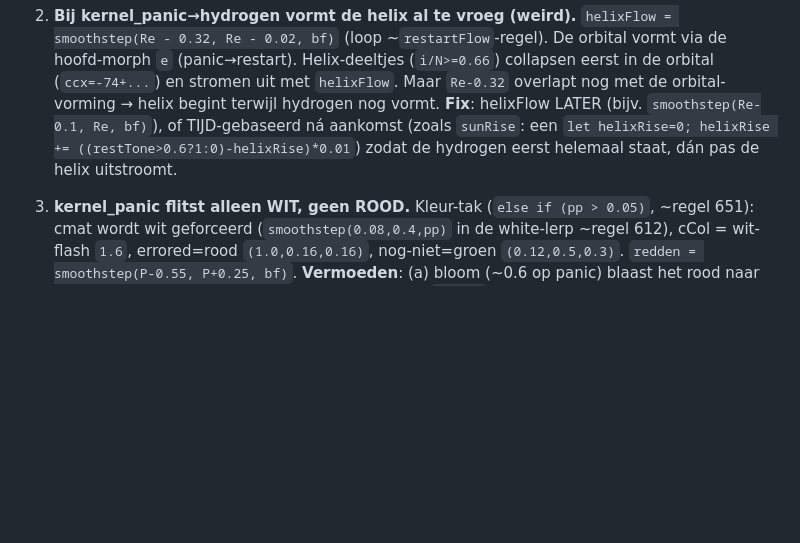
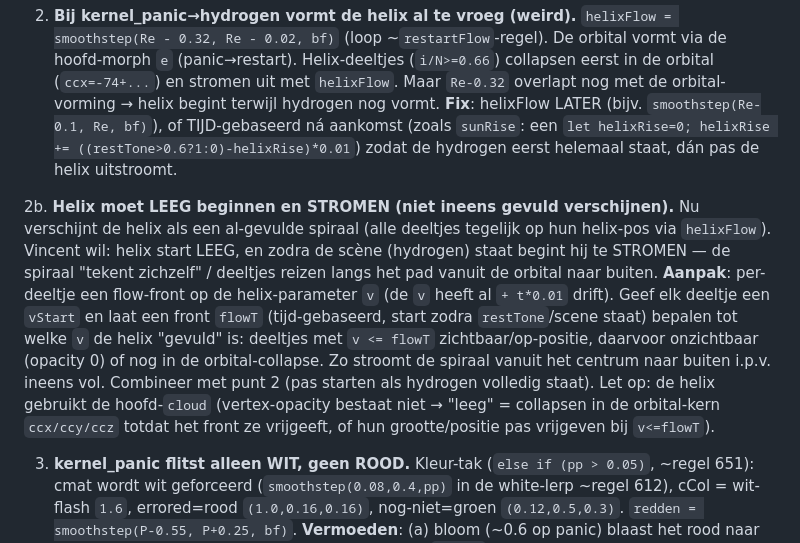
Before and after one commit to vavdb/panniekpoppetje, a Markdown page: decohere-HANDOVER.md, the part around the change. Rendered like a GitHub page; blank space fills up the shorter version.

Commit message:
decohere: handover — helix should start empty and stream out
Add item 2b: the helix appears already filled; Vincent wants it to start
empty and stream/draw itself out from the orbital once the hydrogen scene
stands (per-particle flow-front on the helix v parameter).

Co-Authored-By: Claude Opus 4.8 (1M context) <noreply@anthropic.com>
Claude-Session: https://claude.ai/code/session_014MmwBHZZCy7fLm2N29fzAt

```diff
--- a/decohere-HANDOVER.md
+++ b/decohere-HANDOVER.md
@@ -9,6 +9,8 @@ Engine = `decohere.js`. Test: `python -m http.server 8731`, open over http. Veri
 1. **Tetris-blokken één-voor-één i.p.v. links→rechts.** Nu in de loop (`cdStagger`-tak, ~`p1 = smoothstep(0.05 + b*0.06, 0.46 + b*0.06, f)`): de per-piece stagger gebruikt `b` (piece-index). `tBlock[i]` komt uit `CELL_PIECE[col,row]` = ruimtelijke positie op het 7×4 bord → piece-index correleert met x → leest links→rechts. **Fix**: geef elk piece een eigen RANDOM volgorde-offset (bijv. een `pieceOrder[7]` shuffle, of stagger op afstand-tot-centrum) i.p.v. `b*0.06`. Dan vallen ze één voor één in willekeurige/centrum-uit volgorde, niet L→R.
 
 2. **Bij kernel_panic→hydrogen vormt de helix al te vroeg (weird).** `helixFlow = smoothstep(Re - 0.32, Re - 0.02, bf)` (loop ~`restartFlow`-regel). De orbital vormt via de hoofd-morph `e` (panic→restart). Helix-deeltjes (`i/N>=0.66`) collapsen eerst in de orbital (`ccx=-74+...`) en stromen uit met `helixFlow`. Maar `Re-0.32` overlapt nog met de orbital-vorming → helix begint terwijl hydrogen nog vormt. **Fix**: helixFlow LATER (bijv. `smoothstep(Re-0.1, Re, bf)`), of TIJD-gebaseerd ná aankomst (zoals `sunRise`: een `let helixRise=0; helixRise += ((restTone>0.6?1:0)-helixRise)*0.01`) zodat de hydrogen eerst helemaal staat, dán pas de helix uitstroomt.
+
+2b. **Helix moet LEEG beginnen en STROMEN (niet ineens gevuld verschijnen).** Nu verschijnt de helix als een al-gevulde spiraal (alle deeltjes tegelijk op hun helix-pos via `helixFlow`). Vincent wil: helix start LEEG, en zodra de scène (hydrogen) staat begint hij te STROMEN — de spiraal "tekent zichzelf" / deeltjes reizen langs het pad vanuit de orbital naar buiten. **Aanpak**: per-deeltje een flow-front op de helix-parameter `v` (de `v` heeft al `+ t*0.01` drift). Geef elk deeltje een `vStart` en laat een front `flowT` (tijd-gebaseerd, start zodra `restTone`/scene staat) bepalen tot welke `v` de helix "gevuld" is: deeltjes met `v <= flowT` zichtbaar/op-positie, daarvoor onzichtbaar (opacity 0) of nog in de orbital-collapse. Zo stroomt de spiraal vanuit het centrum naar buiten i.p.v. ineens vol. Combineer met punt 2 (pas starten als hydrogen volledig staat). Let op: de helix gebruikt de hoofd-`cloud` (vertex-opacity bestaat niet → "leeg" = collapsen in de orbital-kern `ccx/ccy/ccz` totdat het front ze vrijgeeft, of hun grootte/positie pas vrijgeven bij `v<=flowT`).
 
 3. **kernel_panic flitst alleen WIT, geen ROOD.** Kleur-tak (`else if (pp > 0.05)`, ~regel 651): cmat wordt wit geforceerd (`smoothstep(0.08,0.4,pp)` in de white-lerp ~regel 612), cCol = wit-flash `1.6`, errored=rood `(1.0,0.16,0.16)`, nog-niet=groen `(0.12,0.5,0.3)`. `redden = smoothstep(P-0.55, P+0.25, bf)`. **Vermoeden**: (a) bloom (~0.6 op panic) blaast het rood naar wit/roze, en/of (b) op het zichtbare moment heeft `redden` nog niet genoeg punten ge-errord (de meeste groen/wit, weinig rood), en/of (c) additive blending op `(1,0.16,0.16)` leest licht. **Fix-ideeën**: bloom verlagen tijdens panic (`- 0.3*pp` in `bloom.strength`), rood donkerder/verzadigder maken, `redden` venster checken zodat het écht volrood wordt vóór restart, en de wit-flash korter/zeldzamer (`<0.03`). Volgende sessie frame-voor-frame bij `P-0.2 … P+0.2` verifiëren.
 
```
